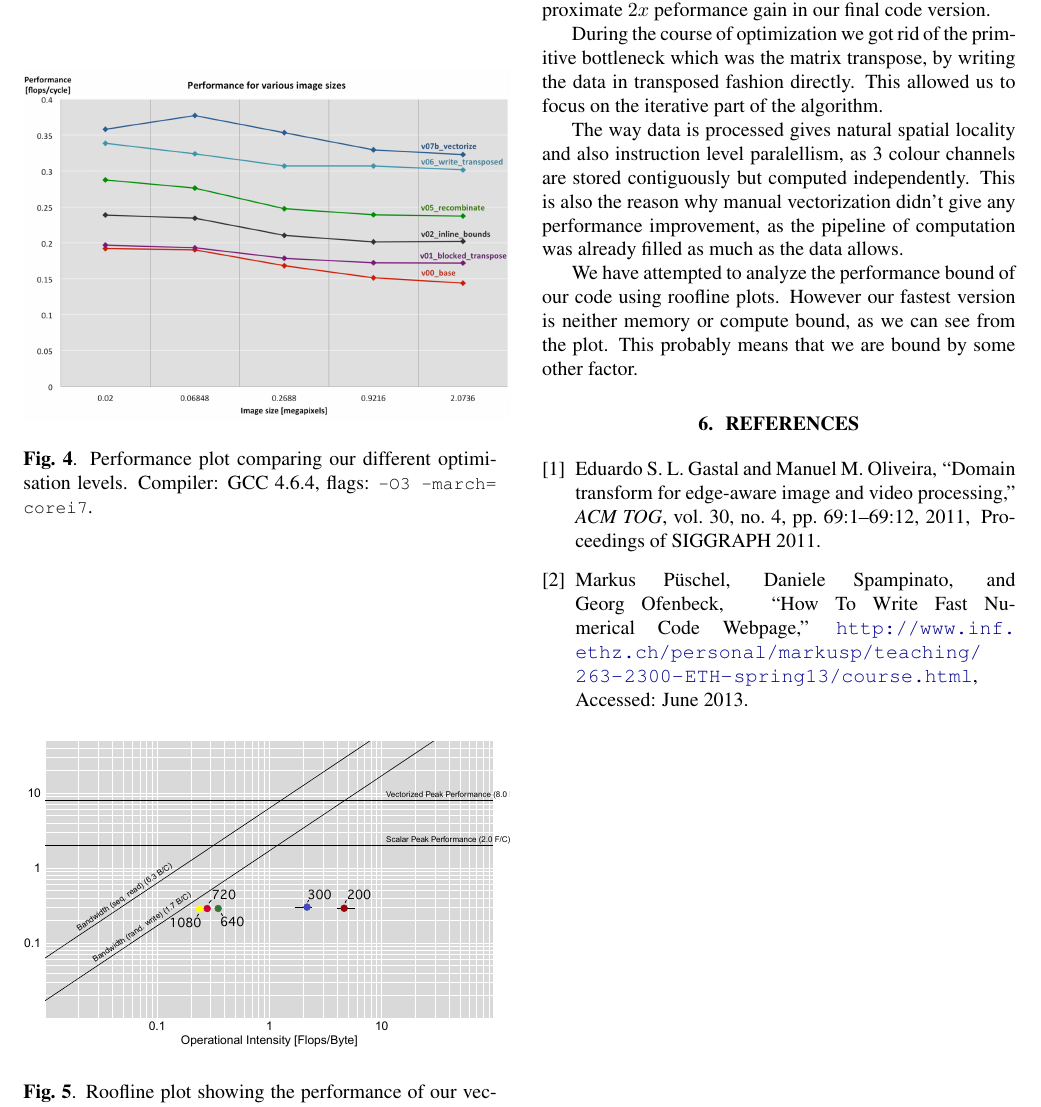
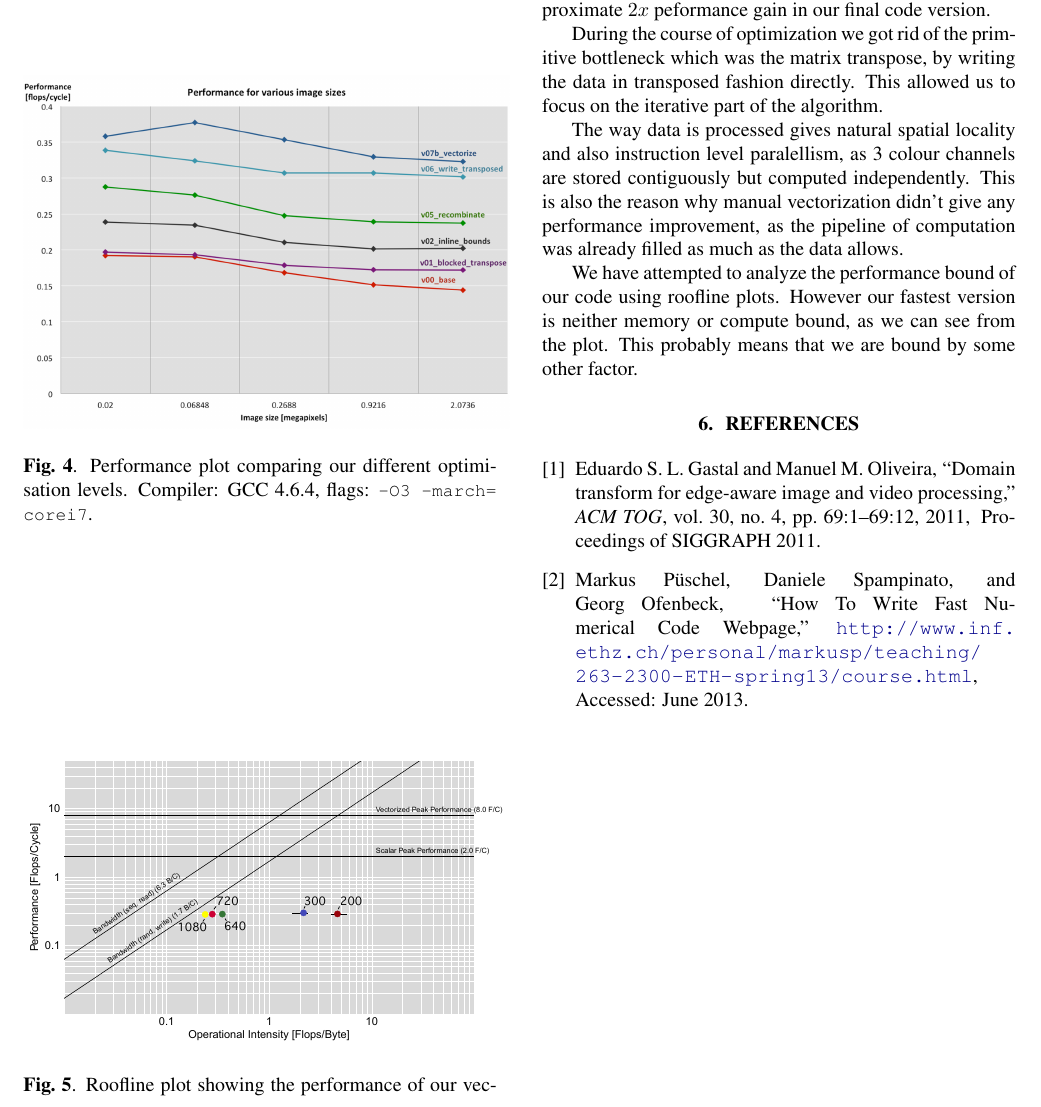
Before and after one commit to karhu/domain-transform, a LaTeX paper (report/report.tex, which reads report/4_results.tex): part of page 6 of 6, cut so that both start at the same text. Compiled offline with pdfLaTeX.

Commit message:
Fixed plot trimming

```diff
--- a/report/4_results.tex
+++ b/report/4_results.tex
@@ -30,7 +30,8 @@ We were able to acheive a speedup of $1.98$ for the
 \end{figure}
 
 \begin{figure}\vspace{-1mm}
-  \includegraphics[trim=10mm 0mm 10mm 0mm, clip, width=0.49\textwidth]{figures/roofline}
+%  \includegraphics[trim=10mm 0mm 10mm 0mm, clip, width=0.49\textwidth]{figures/roofline}
+  \includegraphics[width=0.49\textwidth]{figures/roofline}
   \caption{Roofline plot showing the performance of our vectorised code. Compiler: GCC 4.6.4, flags: \lstinline{-O3 -march=corei7}.\label{roofline}}
 \end{figure}
 
```
